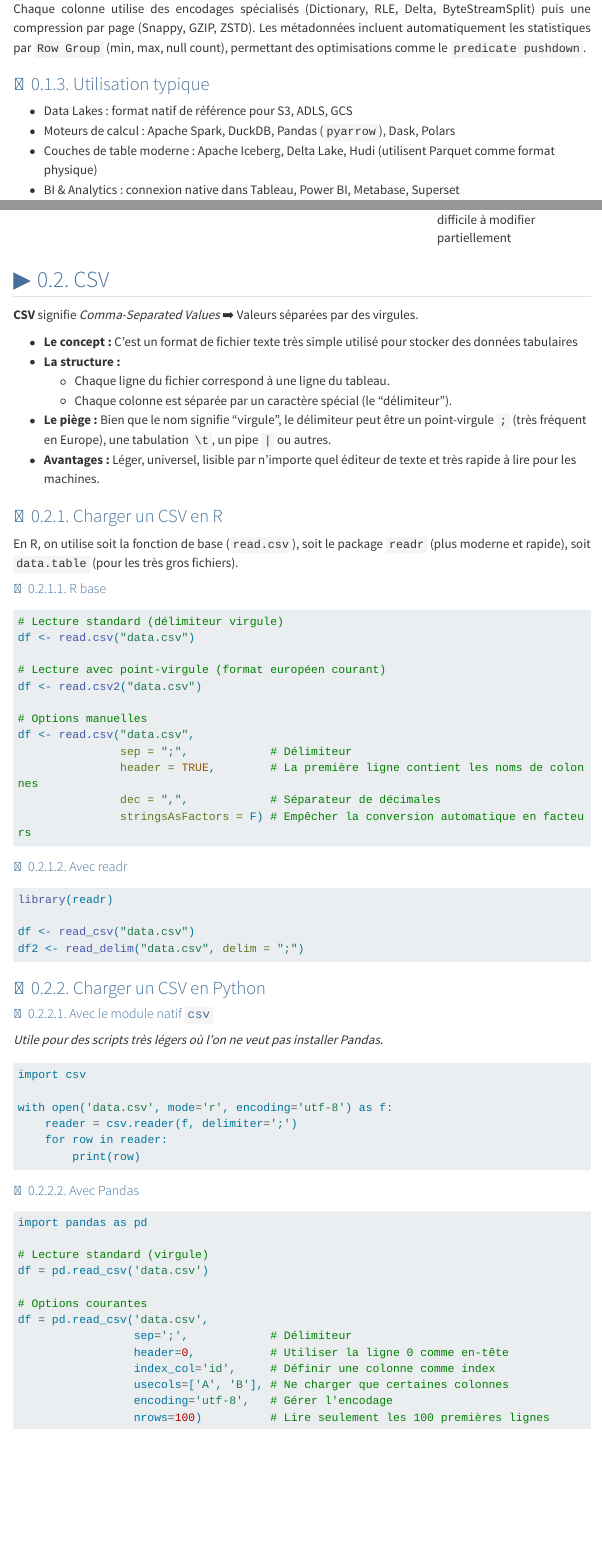
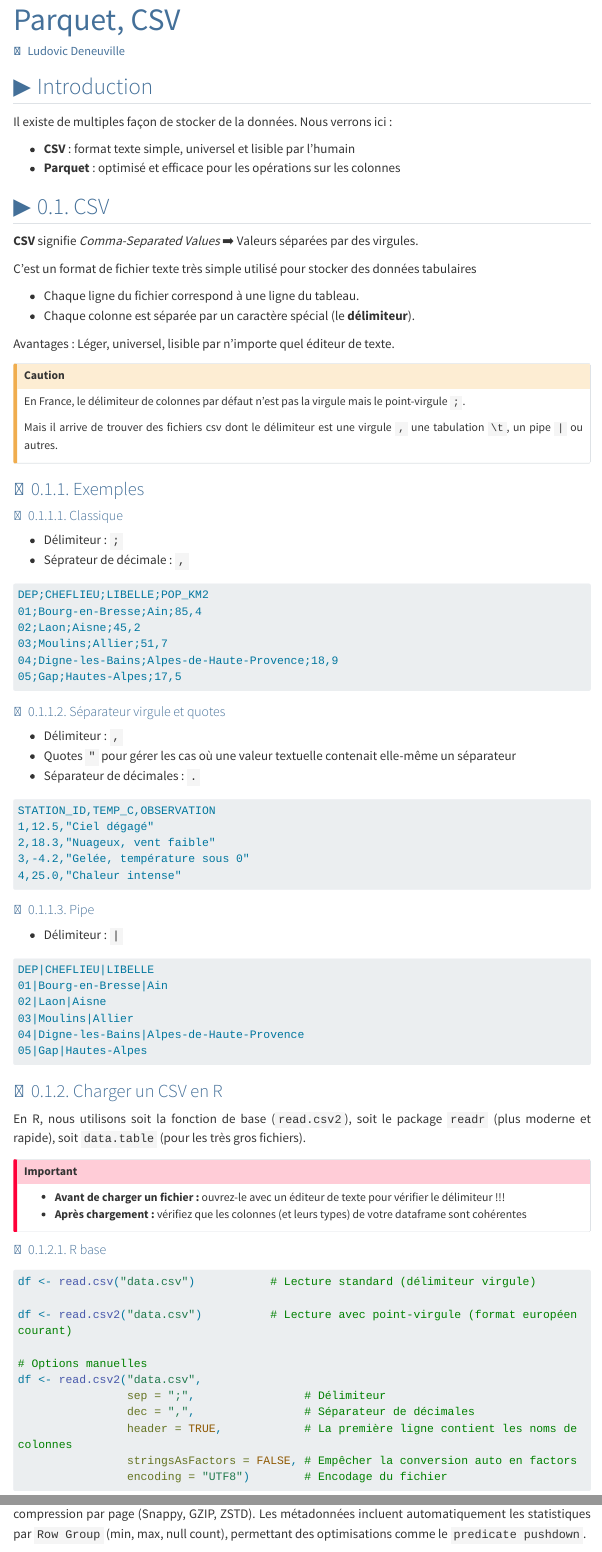
Before and after one commit to ludo2ne/ENSAI-tools, a Quarto document (doc/format/parquet-csv.qmd): the page in a window 1100 px wide, from 1180 px down before the commit and from 20 px down after it, and a second part further down, joined at a grey line. Rendered offline with R 4.5, knitr and Pandoc in place of Quarto, with nearby package versions; menus at the side of the page are left out; long lines of code are wrapped.

Commit message:
light cleaning

````diff
--- a/doc/format/parquet-csv.qmd
+++ b/doc/format/parquet-csv.qmd
@@ -2,6 +2,9 @@
 title: "Parquet, CSV"
 description: "Les Formats de Stockage"
 author: "Ludovic Deneuville"
+categories:
+  - CSV
+  - Parquet
 ---
 
 :::{.notes}
@@ -17,3 +20,106 @@
 
 Logiciel Tad pour lire fichier
 :::
+
+## Introduction {.unnumbered}
+
+Il existe de multiples façon de stocker de la données. Nous verrons ici :
+
+- **CSV** : format texte simple, universel et lisible par l'humain
+- **Parquet** : optimisé et efficace pour les opérations sur les colonnes
+
+## CSV
+
+**CSV** signifie *Comma-Separated Values* :arrow_right: Valeurs séparées par des virgules.
+
+C'est un format de fichier texte très simple utilisé pour stocker des données tabulaires
+
+- Chaque ligne du fichier correspond à une ligne du tableau.
+- Chaque colonne est séparée par un caractère spécial (le **délimiteur**).
+
+Avantages : Léger, universel, lisible par n'importe quel éditeur de texte.
+
+::: {.callout-caution}
+En France, le délimiteur de colonnes par défaut n'est pas la virgule mais le point-virgule `;`.
+
+Mais il arrive de trouver des fichiers csv dont le délimiteur est une virgule `,` une tabulation `\t`, un pipe `|` ou autres.
+:::
+
+
+### Exemples
+
+::: {.panel-tabset .nav-pills}
+
+#### Classique
+
+- Délimiteur : `;`
+- Séprateur de décimale : `,`
+
+```{.txt filename="departements.csv"}
+DEP;CHEFLIEU;LIBELLE;POP_KM2
+01;Bourg-en-Bresse;Ain;85,4
+02;Laon;Aisne;45,2
+03;Moulins;Allier;51,7
+04;Digne-les-Bains;Alpes-de-Haute-Provence;18,9
+05;Gap;Hautes-Alpes;17,5
+```
+
+#### Séparateur virgule et quotes
+
+- Délimiteur : `,`
+- Quotes `"` pour gérer les cas où une valeur textuelle contenait elle-même un séparateur
+- Séparateur de décimales : `.`
+
+```{.txt filename="meteo.csv"}
+STATION_ID,TEMP_C,OBSERVATION
+1,12.5,"Ciel dégagé"
+2,18.3,"Nuageux, vent faible"
+3,-4.2,"Gelée, température sous 0"
+4,25.0,"Chaleur intense"
+```
+
+#### Pipe
+
+- Délimiteur : `|`
+
+```{.txt filename="departements.csv"}
+DEP|CHEFLIEU|LIBELLE
+01|Bourg-en-Bresse|Ain
+02|Laon|Aisne
+03|Moulins|Allier
+04|Digne-les-Bains|Alpes-de-Haute-Provence
+05|Gap|Hautes-Alpes
+```
+:::
+
+### Charger un CSV en R
+
+En R, nous utilisons soit la fonction de base (`read.csv2`), soit le package `readr` (plus moderne et rapide), soit `data.table` (pour les très gros fichiers).
+
+::: {.callout-important}
+- **Avant de charger un fichier :** ouvrez-le avec un éditeur de texte pour vérifier le délimiteur !!!
+- **Après chargement :** vérifiez que les colonnes (et leurs types) de votre dataframe sont cohérentes
+:::
+
+#### R base
+
+```{.R}
+df <- read.csv("data.csv")           # Lecture standard (délimiteur virgule)
+
+df <- read.csv2("data.csv")          # Lecture avec point-virgule (format européen courant)
+
+# Options manuelles
+df <- read.csv2("data.csv",
+                sep = ";",                # Délimiteur
+                dec = ",",                # Séparateur de décimales
+                header = TRUE,            # La première ligne contient les noms de colonnes
+                stringsAsFactors = FALSE, # Empêcher la conversion auto en factors
+                encoding = "UTF8")        # Encodage du fichier
+```
+
+#### Avec readr
+
+```{.R}
+library(readr)
+
+df <- read_csv("data.csv")
@@ -72,78 +214,3 @@
 | 🌐 Interopérable (Python, R, Java, Scala, SQL…) | 📦 Fichier monolithique : difficile à modifier partiellement |
 
 : {tbl-colwidths="[50,50]"}
-
-## CSV
-
-**CSV** signifie *Comma-Separated Values* :arrow_right: Valeurs séparées par des virgules.
-
-- **Le concept :** C'est un format de fichier texte très simple utilisé pour stocker des données tabulaires
-- **La structure :**
-  - Chaque ligne du fichier correspond à une ligne du tableau.
-  - Chaque colonne est séparée par un caractère spécial (le "délimiteur").
-- **Le piège :** Bien que le nom signifie "virgule", le délimiteur peut être un point-virgule `;` (très fréquent en Europe), une tabulation `\t`, un pipe `|` ou autres.
-- **Avantages :** Léger, universel, lisible par n'importe quel éditeur de texte et très rapide à lire pour les machines.
-
-
-### Charger un CSV en R
-
-En R, on utilise soit la fonction de base (`read.csv`), soit le package `readr` (plus moderne et rapide), soit `data.table` (pour les très gros fichiers).
-
-#### R base
-
-```{.R}
-# Lecture standard (délimiteur virgule)
-df <- read.csv("data.csv")
-
-# Lecture avec point-virgule (format européen courant)
-df <- read.csv2("data.csv")
-
-# Options manuelles
-df <- read.csv("data.csv",
-               sep = ";",            # Délimiteur
-               header = TRUE,        # La première ligne contient les noms de colonnes
-               dec = ",",            # Séparateur de décimales
-               stringsAsFactors = F) # Empêcher la conversion automatique en facteurs
-```
-
-#### Avec readr
-
-```{.R}
-library(readr)
-
-df <- read_csv("data.csv")
-df2 <- read_delim("data.csv", delim = ";")
-```
-
-### Charger un CSV en Python
-
-#### Avec le module natif `csv`
-
-*Utile pour des scripts très légers où l'on ne veut pas installer Pandas.*
-
-```{.python}
-import csv
-
-with open('data.csv', mode='r', encoding='utf-8') as f:
-    reader = csv.reader(f, delimiter=';')
-    for row in reader:
-        print(row)
-```
-
-#### Avec Pandas
-
-```{.python}
-import pandas as pd
-
-# Lecture standard (virgule)
-df = pd.read_csv('data.csv')
-
-# Options courantes
-df = pd.read_csv('data.csv',
-                 sep=';',            # Délimiteur
-                 header=0,           # Utiliser la ligne 0 comme en-tête
-                 index_col='id',     # Définir une colonne comme index
-                 usecols=['A', 'B'], # Ne charger que certaines colonnes
-                 encoding='utf-8',   # Gérer l'encodage
-                 nrows=100)          # Lire seulement les 100 premières lignes
-```
````
Also changed, not shown: doc/datalab/intro.qmd (+10 -10 lines), doc/datalab/lab.qmd (+6 -0 lines), doc/format/json-yaml.qmd (+11 -0 lines), doc/language/bash.qmd (+5 -0 lines), doc/project/lab.qmd (+1 -1 lines), doc/quarto/markdown.qmd (+18 -3 lines), doc/format/parquet-csv.qmd (36 more changed lines).
